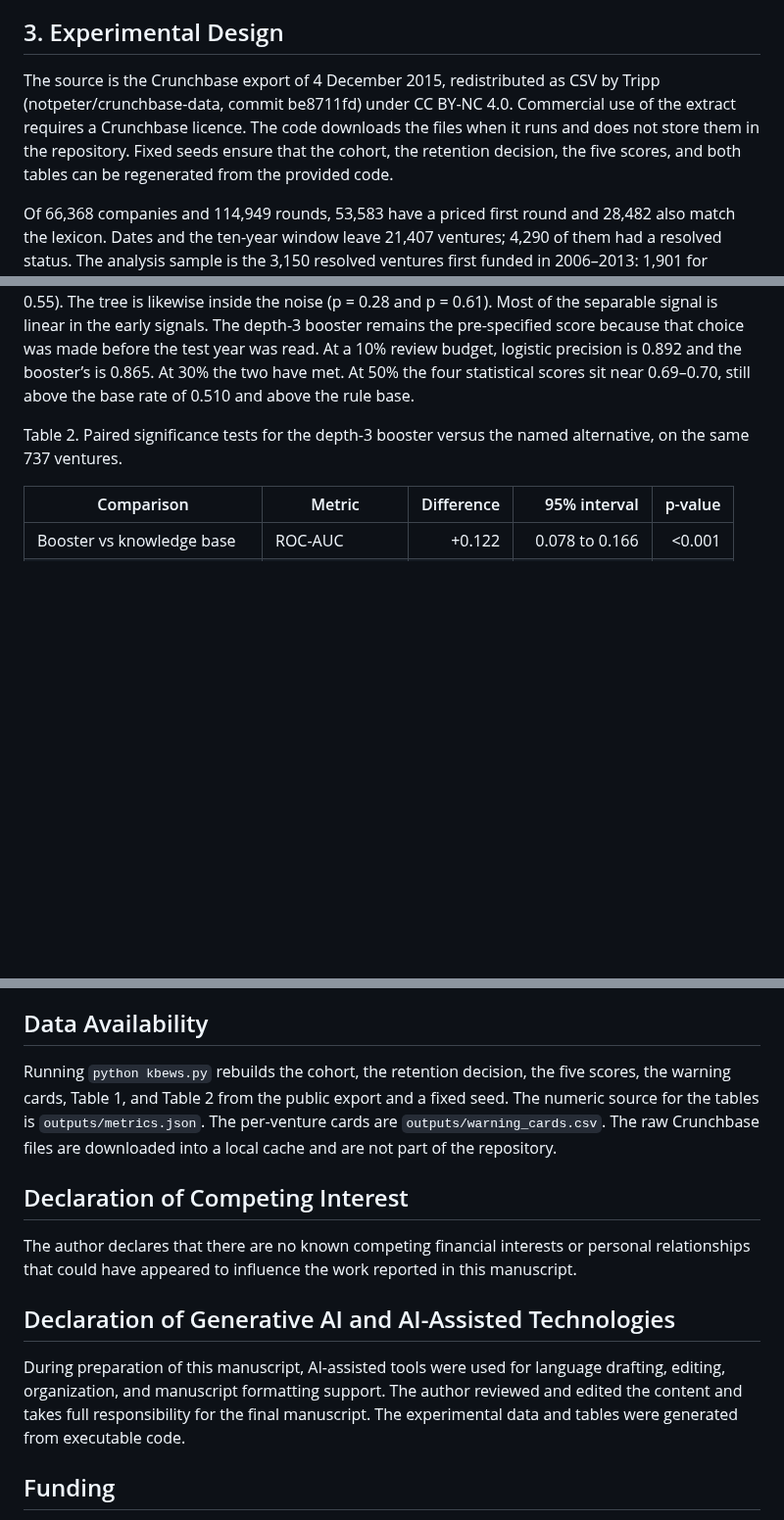
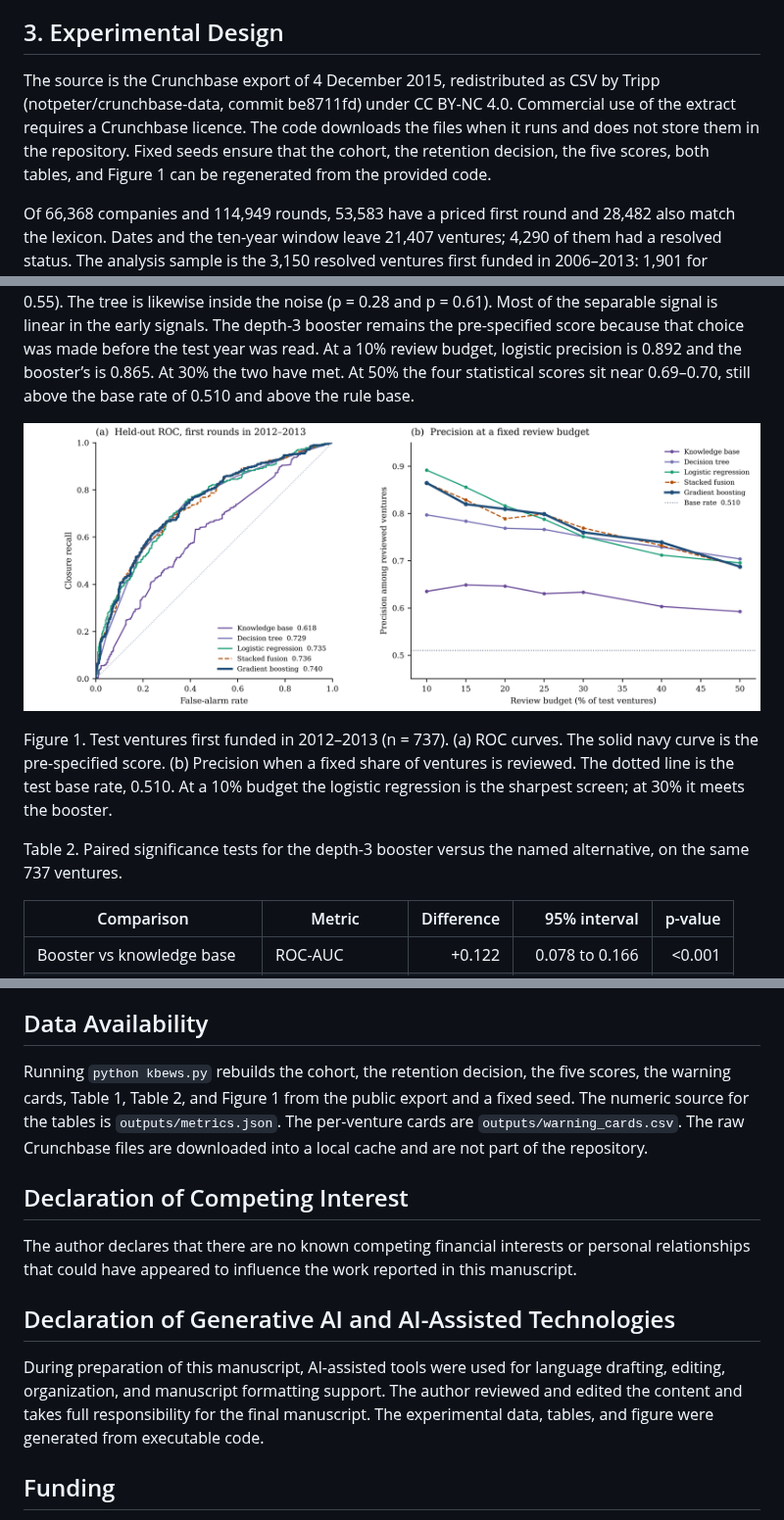
Before and after one commit to balureddy2845/Final-Research-Paper, a Markdown page: MANUSCRIPT.md, 3 parts joined by grey strips. Shown at 98% size. Rendered like a GitHub page; pictures changed too: outputs/fig1_performance.png (added); blank space fills up the shorter version.

```diff
--- a/MANUSCRIPT.md
+++ b/MANUSCRIPT.md
@@ -92,7 +92,7 @@ Algorithm 1 summarizes this procedure. An initial knowledge base is revised on t
 
 ## 3. Experimental Design
 
-The source is the Crunchbase export of 4 December 2015, redistributed as CSV by Tripp (notpeter/crunchbase-data, commit be8711fd) under CC BY-NC 4.0. Commercial use of the extract requires a Crunchbase licence. The code downloads the files when it runs and does not store them in the repository. Fixed seeds ensure that the cohort, the retention decision, the five scores, and both tables can be regenerated from the provided code.
+The source is the Crunchbase export of 4 December 2015, redistributed as CSV by Tripp (notpeter/crunchbase-data, commit be8711fd) under CC BY-NC 4.0. Commercial use of the extract requires a Crunchbase licence. The code downloads the files when it runs and does not store them in the repository. Fixed seeds ensure that the cohort, the retention decision, the five scores, both tables, and Figure 1 can be regenerated from the provided code.
 
 Of 66,368 companies and 114,949 rounds, 53,583 have a priced first round and 28,482 also match the lexicon. Dates and the ten-year window leave 21,407 ventures; 4,290 of them had a resolved status. The analysis sample is the 3,150 resolved ventures first funded in 2006–2013: 1,901 for training (closure share 0.426), 512 for 2011 (0.525), and 737 for test (0.510, of which 376 closed). Median first-round size is $1.65 million in training and $750,000 on the test years.
 
@@ -113,6 +113,10 @@ Intervals are 95% bootstrap percentiles. Lower Brier is better. Higher ROC-AUC,
 Table 1 shows that the pre-specified depth-3 booster reached a ROC area of 0.740 (0.704–0.776) and precision 0.760 (0.706–0.824) when the highest-scoring 30% were reviewed. The booster’s top 30% contains 168 of 376 closures. Precision 0.760 is 1.49 times the test base rate of 0.510. Logistic regression reached 0.735 and precision 0.751. The tree reached 0.729 and the same precision, 0.751. The retained rules alone reached 0.618 and precision 0.633. Stacked fusion reached 0.736 and precision 0.769.
 
 That concentration is a usable screen. It is not evidence that the booster beats a linear model. Table 2 puts the ROC gap against logistic regression at 0.005 (p = 0.61) and the precision gap at 0.009 (p = 0.55). The tree is likewise inside the noise (p = 0.28 and p = 0.61). Most of the separable signal is linear in the early signals. The depth-3 booster remains the pre-specified score because that choice was made before the test year was read. At a 10% review budget, logistic precision is 0.892 and the booster’s is 0.865. At 30% the two have met. At 50% the four statistical scores sit near 0.69–0.70, still above the base rate of 0.510 and above the rule base.
+
+![Figure 1. Held-out ranking and review-budget precision](outputs/fig1_performance.png)
+
+Figure 1. Test ventures first funded in 2012–2013 (n = 737). (a) ROC curves. The solid navy curve is the pre-specified score. (b) Precision when a fixed share of ventures is reviewed. The dotted line is the test base rate, 0.510. At a 10% budget the logistic regression is the sharpest screen; at 30% it meets the booster.
 
 Table 2. Paired significance tests for the depth-3 booster versus the named alternative, on the same 737 ventures.
 
@@ -153,7 +157,7 @@ The system supports a human screening decision with an inspectable rule layer an
 
 ## Data Availability
 
-Running `python kbews.py` rebuilds the cohort, the retention decision, the five scores, the warning cards, Table 1, and Table 2 from the public export and a fixed seed. The numeric source for the tables is `outputs/metrics.json`. The per-venture cards are `outputs/warning_cards.csv`. The raw Crunchbase files are downloaded into a local cache and are not part of the repository.
+Running `python kbews.py` rebuilds the cohort, the retention decision, the five scores, the warning cards, Table 1, Table 2, and Figure 1 from the public export and a fixed seed. The numeric source for the tables is `outputs/metrics.json`. The per-venture cards are `outputs/warning_cards.csv`. The raw Crunchbase files are downloaded into a local cache and are not part of the repository.
 
 ## Declaration of Competing Interest
 
@@ -161,7 +165,7 @@ The author declares that there are no known competing financial interests or per
 
 ## Declaration of Generative AI and AI-Assisted Technologies
 
-During preparation of this manuscript, AI-assisted tools were used for language drafting, editing, organization, and manuscript formatting support. The author reviewed and edited the content and takes full responsibility for the final manuscript. The experimental data and tables were generated from executable code.
+During preparation of this manuscript, AI-assisted tools were used for language drafting, editing, organization, and manuscript formatting support. The author reviewed and edited the content and takes full responsibility for the final manuscript. The experimental data, tables, and figure were generated from executable code.
 
 ## Funding
 
```
Also changed, not shown: README.md (+3 -2 lines), 2 other files.
